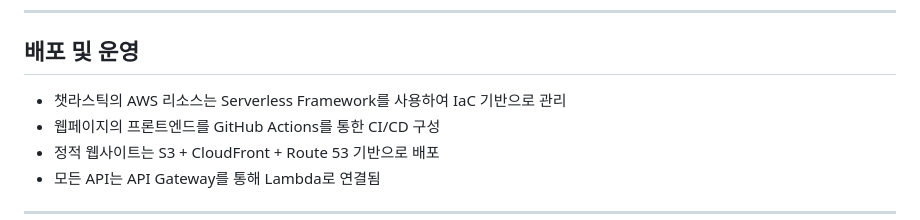
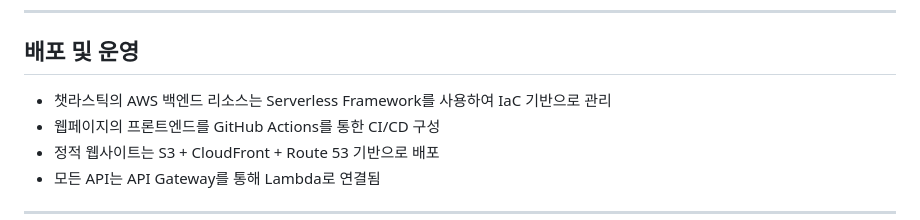
Before and after one commit to jungyuya/rollercoaster, a Markdown page: README.md, the part around the change. Drawn GitHub-style.

```diff
--- a/README.md
+++ b/README.md
@@ -144,7 +144,7 @@ GEMINI_API_KEY=my_google_gen_api_key
 
 ## 배포 및 운영
 
-* 챗라스틱의 AWS 리소스는 Serverless Framework를 사용하여 IaC 기반으로 관리
+* 챗라스틱의 AWS 백엔드 리소스는 Serverless Framework를 사용하여 IaC 기반으로 관리
 * 웹페이지의 프론트엔드를 GitHub Actions를 통한 CI/CD 구성
 * 정적 웹사이트는 S3 + CloudFront + Route 53 기반으로 배포
 * 모든 API는 API Gateway를 통해 Lambda로 연결됨
```
